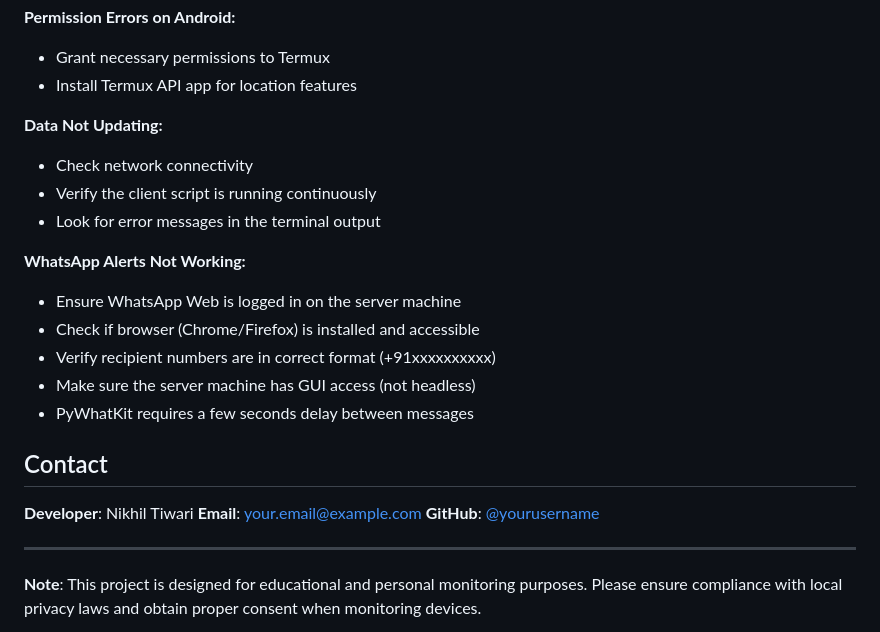
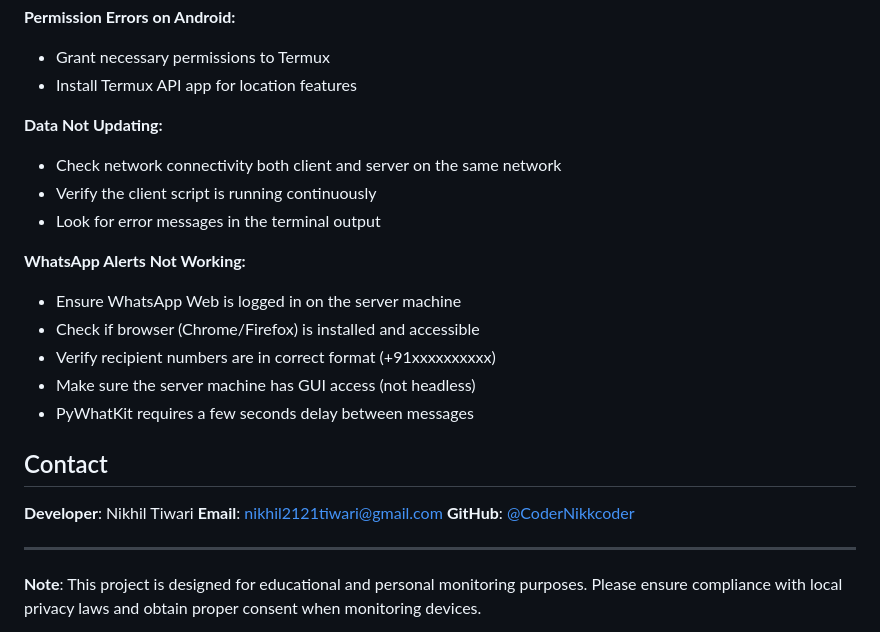
Before and after one commit to CoderNikkcoder/Android_Monitoring, a Markdown page: Readme.md, the part around the change. GitHub-like rendering.

```diff
--- a/Readme.md
+++ b/Readme.md
@@ -206,7 +206,7 @@ We welcome contributions to improve the Android Monitoring System! Here's how yo
 - Install Termux API app for location features
 
 **Data Not Updating:**
-- Check network connectivity
+- Check network connectivity both client and server on the same network
 - Verify the client script is running continuously
 - Look for error messages in the terminal output
 
@@ -220,8 +220,8 @@ We welcome contributions to improve the Android Monitoring System! Here's how yo
 ## Contact
 
 **Developer**: Nikhil Tiwari
-**Email**: your.email@example.com
-**GitHub**: [@yourusername](https://github.com/yourusername)
+**Email**: nikhil2121tiwari@gmail.com
+**GitHub**: [@CoderNikkcoder](https://github.com/CoderNikkcoder)
 
 ---
 
```
